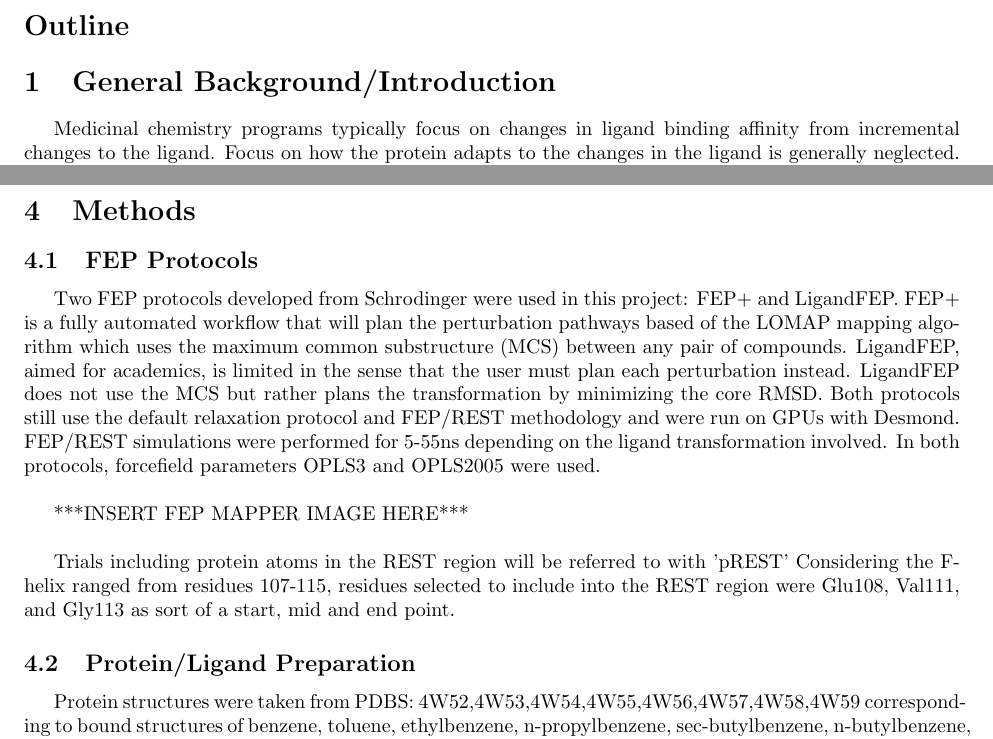
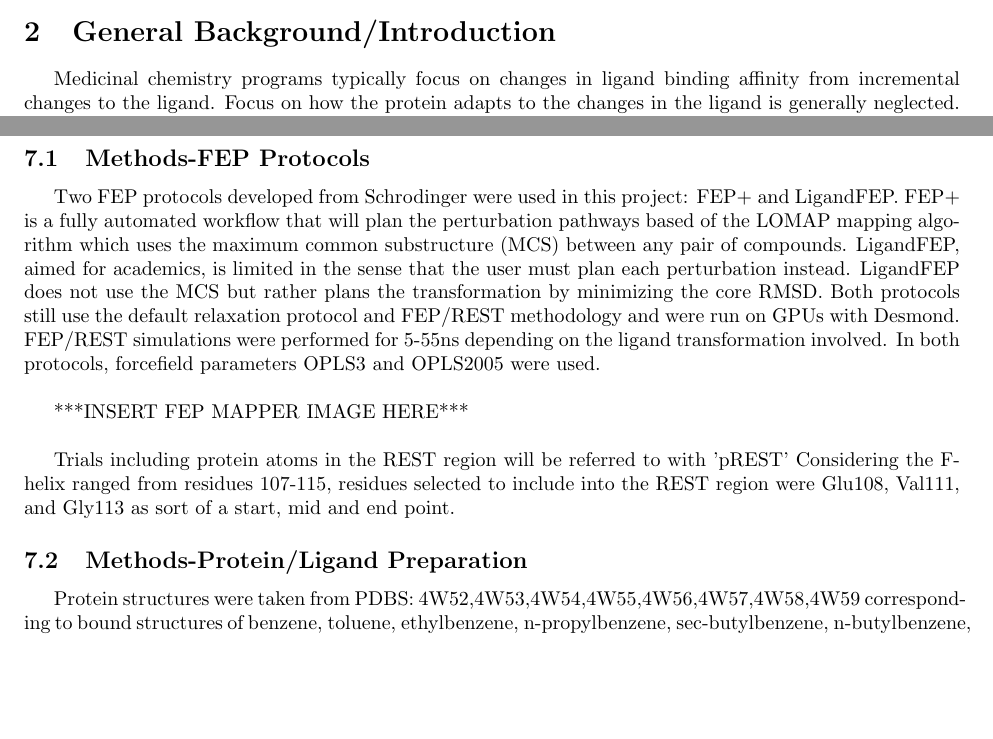
Before and after one commit to nathanmlim/T4-L99A, a LaTeX document (T4outline.tex): two parts of pages 2 and 3 of 7 before the commit and two parts of pages 2 and 6 of 8 after it, joined at a grey line, cut at the place of the change, the shorter picture padded with empty space. Compiled offline with pdfLaTeX.

Commit message:
Moved Methods into SI

```diff
--- a/T4outline.tex
+++ b/T4outline.tex
@@ -35,8 +36,6 @@ In this study, we model recent experimental results that show the progressive op
 Even while using enhanced sampling techniques, we demonstrate that the predicted relative binding free energies (RBFE) are still highly sensitive to the initial protein conformational state.
 Particularly, we highlight the importance of sufficient sampling of protein conformational changes and possible techniques for addressing the issue.
 
-\pagebreak
-\section*{Outline}
 \section{General Background/Introduction}
 Medicinal chemistry programs typically focus on changes in ligand binding affinity from incremental changes to the ligand.
 Focus on how the protein adapts to the changes in the ligand is generally neglected.
@@ -92,21 +91,3 @@ Details of the ligand binding affinities and how they were obtained can be found
 ***Section "Energy of Ligand Binding and Conformational Strain"***\\
 Ligands n-pentylbenzene and n-hexylbenzene affinities are inaccessible due to solubility limits.
 Generally, as the ligands grow from benzene to n-butylbenzene, the affinity rises linearly.
-
-\section{Methods}
-\subsection{FEP Protocols}
-Two FEP protocols developed from Schrodinger were used in this project: FEP+ and LigandFEP.
-FEP+ is a fully automated workflow that will plan the perturbation pathways based of the LOMAP mapping algorithm which uses the maximum common substructure (MCS) between any pair of compounds.
-LigandFEP, aimed for academics, is limited in the sense that the user must plan each perturbation instead.
-LigandFEP does not use the MCS but rather plans the transformation by minimizing the core RMSD.
-Both protocols still use the default relaxation protocol and FEP/REST methodology and were run on GPUs with Desmond.
-FEP/REST simulations were performed for 5-55ns depending on the ligand transformation involved.
-In both protocols, forcefield parameters OPLS3 and OPLS2005 were used.\\
-
-***INSERT FEP MAPPER IMAGE HERE***\\
-
-Trials including protein atoms in the REST region will be referred to with 'pREST'
-Considering the F-helix ranged from residues 107-115, residues selected to include into the REST region were Glu108, Val111, and Gly113 as sort of a start, mid and end point.
-
-\subsection{Protein/Ligand Preparation}
-Protein structures were taken from PDBS: 4W52,4W53,4W54,4W55,4W56,4W57,4W58,4W59 corresponding to bound structures of benzene, toluene, ethylbenzene, n-propylbenzene, sec-butylbenzene, n-butylbenzene, n-pentylbenzene, and n-hexylbenzene, respectively.
@@ -201,4 +168,21 @@ Close attention should be exercised when performing alchemical transformations t
 More importanty, as FEP calculations become a more common part of the computer-aided drug design process, we illustrate that it still requires some level of expertise.
 Although FEP calculations have shown tremendous recent successes \cite{FEPplus}, we are still bounded by problems of adequate sampling and computational power.
 
+\pagebreak
 \section{Supporting Information}
+\subsection{Methods-FEP Protocols}
+Two FEP protocols developed from Schrodinger were used in this project: FEP+ and LigandFEP.
+FEP+ is a fully automated workflow that will plan the perturbation pathways based of the LOMAP mapping algorithm which uses the maximum common substructure (MCS) between any pair of compounds.
+LigandFEP, aimed for academics, is limited in the sense that the user must plan each perturbation instead.
+LigandFEP does not use the MCS but rather plans the transformation by minimizing the core RMSD.
+Both protocols still use the default relaxation protocol and FEP/REST methodology and were run on GPUs with Desmond.
+FEP/REST simulations were performed for 5-55ns depending on the ligand transformation involved.
+In both protocols, forcefield parameters OPLS3 and OPLS2005 were used.\\
+
+***INSERT FEP MAPPER IMAGE HERE***\\
+
+Trials including protein atoms in the REST region will be referred to with 'pREST'
+Considering the F-helix ranged from residues 107-115, residues selected to include into the REST region were Glu108, Val111, and Gly113 as sort of a start, mid and end point.
+
+\subsection{Methods-Protein/Ligand Preparation}
+Protein structures were taken from PDBS: 4W52,4W53,4W54,4W55,4W56,4W57,4W58,4W59 corresponding to bound structures of benzene, toluene, ethylbenzene, n-propylbenzene, sec-butylbenzene, n-butylbenzene, n-pentylbenzene, and n-hexylbenzene, respectively.
```
Also changed, not shown: T4outline.tex (36 more changed lines).
